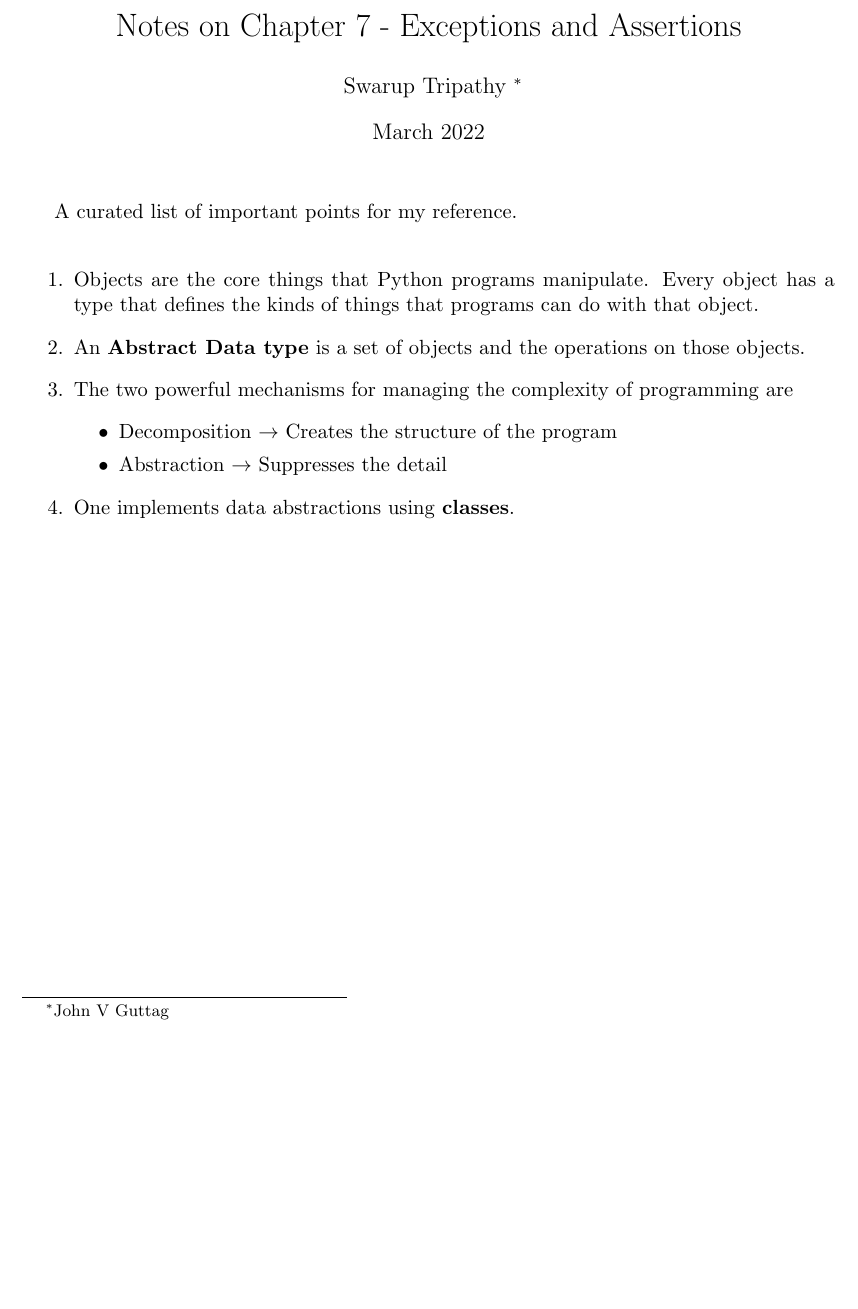
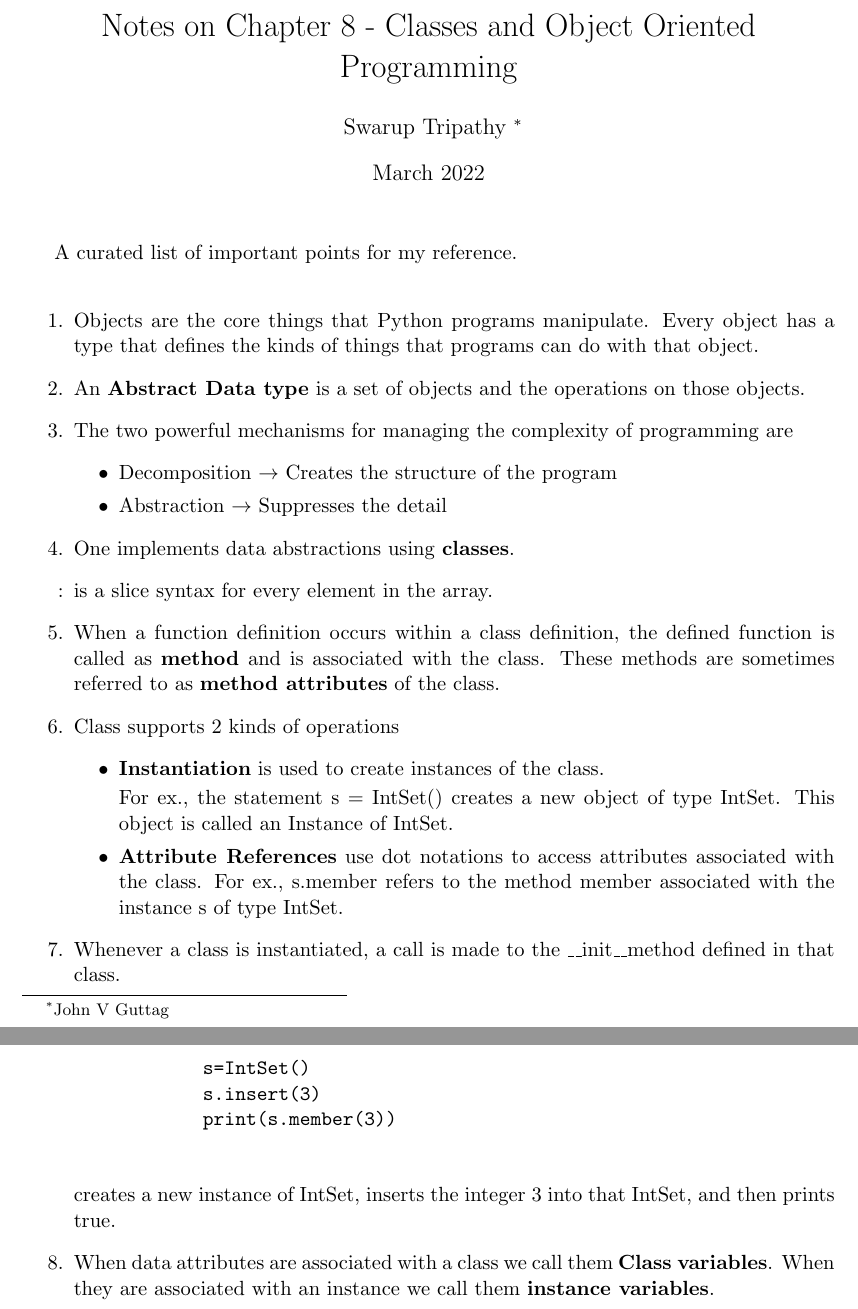
Before and after one commit to Curovearth/LearnPython.py, a LaTeX document (07-Classes and Object Oriented Programming/notes7.tex): part of the page before the commit and two parts of pages 1 and 2 of 2 after it, the two joined at a grey line, cut so that both start at the same text, the shorter picture padded with empty space. Compiled offline with pdfLaTeX.

Commit message:
notes8.tex update

```diff
--- a/07-Classes and Object Oriented Programming/notes7.tex
+++ b/07-Classes and Object Oriented Programming/notes7.tex
@@ -4,7 +4,7 @@
 \usepackage{hyperref}
 \usepackage[a4paper, total={6in, 8in}]{geometry}
 
-\title{Notes on Chapter 7 - Exceptions and Assertions}
+\title{Notes on Chapter 8 - Classes and Object Oriented Programming}
 \author{Swarup Tripathy \thanks{John V Guttag}}
 \date{March 2022}
 
@@ -21,5 +21,22 @@
             \item Abstraction $\rightarrow$ Suppresses the detail
         \end{itemize}
         \item One implements data abstractions using \textbf{classes}.
+        \item [:] is a slice syntax for every element in the array.
+        \item When a function definition occurs within a class definition, the defined function is called as \textbf{method} and is associated with the class. These methods are sometimes referred to as \textbf{method attributes} of the class.
+        \item Class supports 2 kinds of operations
+        \begin{itemize}
+            \item \textbf{Instantiation} is used to create instances of the class.
+
+            For ex., the statement s = IntSet() creates a new object of type IntSet. This object is called an Instance of IntSet.
+            \item \textbf{Attribute References} use dot notations to access attributes associated with the class. For ex., s.member refers to the method member associated with the instance s of type IntSet.
+        \end{itemize}
+        \item Whenever a class is instantiated, a call is made to the \textunderscore\textunderscore init\textunderscore\textunderscore method defined in that class.
+        \begin{verbatim}
+            s=IntSet()
+            s.insert(3)
+            print(s.member(3))
+        \end{verbatim}
+        creates a new instance of IntSet, inserts the integer 3 into that IntSet, and then prints true.
+        \item When data attributes are associated with a class we call them \textbf{Class variables}. When they are associated with an instance we call them \textbf{instance variables}.
     \end{enumerate}
 \end{document}
```
Also changed, not shown: 07-Classes and Object Oriented Programming/notes7.pdf, 5 other files.
